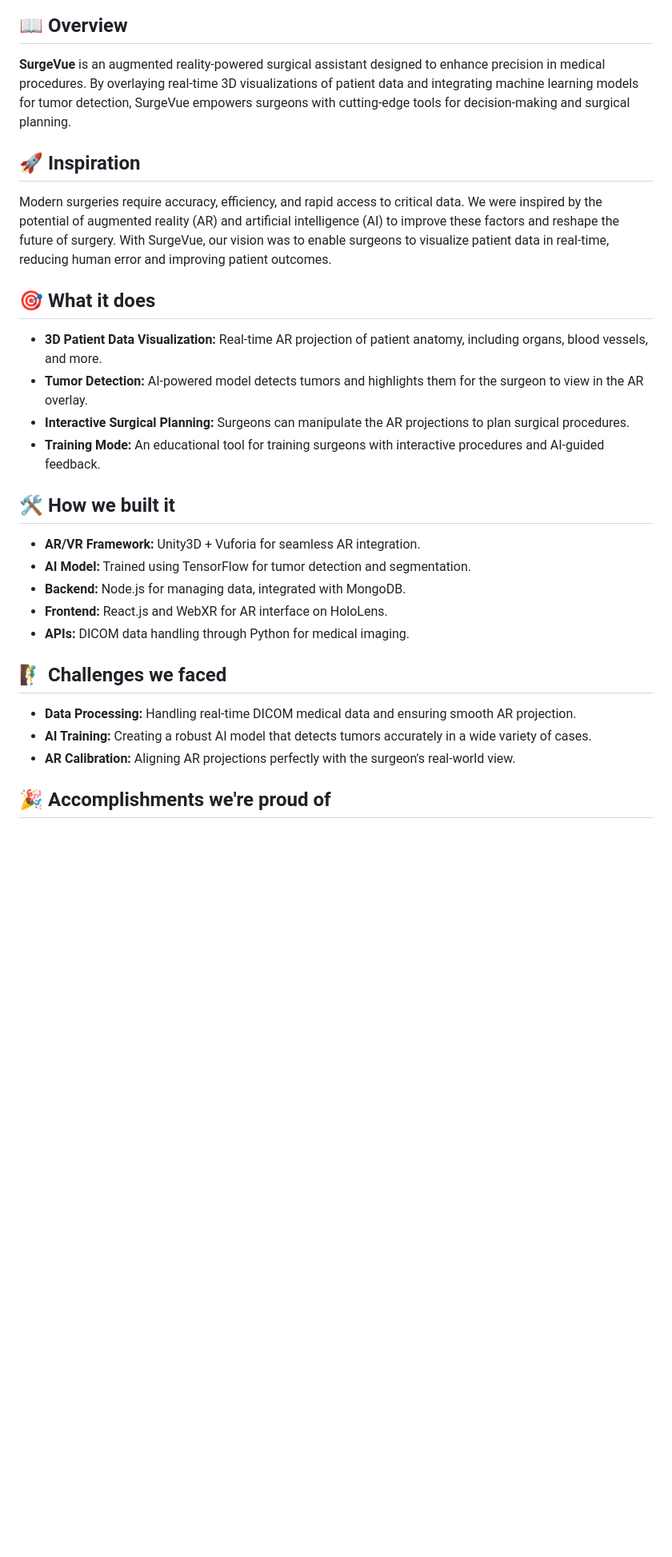
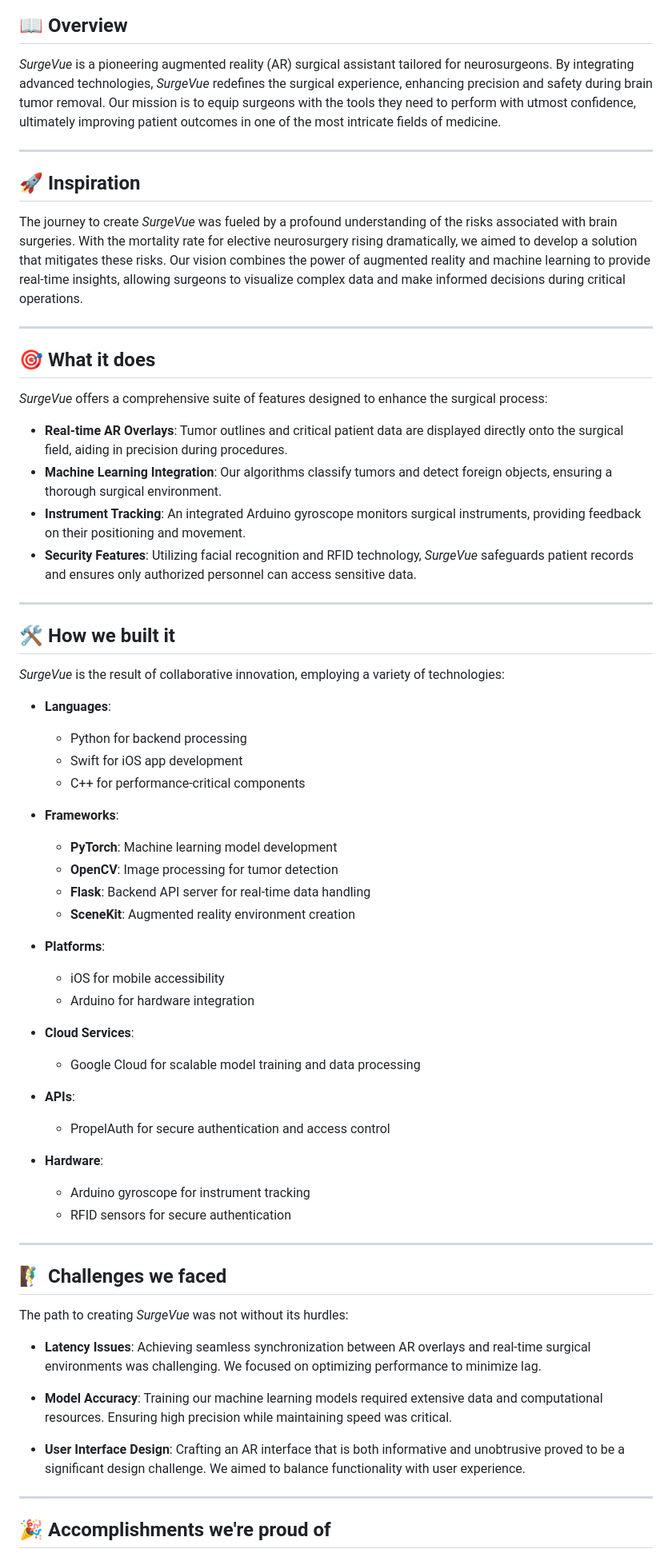
Before and after one commit to jeet-dekivadia/SurgeVue, a Markdown page: README.md, the part around one of its changes. Shown at 80% size. Rendered like a GitHub page; blank space fills up the shorter version.

```diff
--- a/README.md
+++ b/README.md
@@ -5,32 +5,64 @@
 ![SurgeVue Demo](https://github.com/jeet-dekivadia/SurgeVue/blob/main/surgevue.png)
 
 ## 📖 Overview
+*SurgeVue* is a pioneering augmented reality (AR) surgical assistant tailored for neurosurgeons. By integrating advanced technologies, *SurgeVue* redefines the surgical experience, enhancing precision and safety during brain tumor removal. Our mission is to equip surgeons with the tools they need to perform with utmost confidence, ultimately improving patient outcomes in one of the most intricate fields of medicine.
 
-**SurgeVue** is an augmented reality-powered surgical assistant designed to enhance precision in medical procedures. By overlaying real-time 3D visualizations of patient data and integrating machine learning models for tumor detection, SurgeVue empowers surgeons with cutting-edge tools for decision-making and surgical planning.
+---
 
 ## 🚀 Inspiration
+The journey to create *SurgeVue* was fueled by a profound understanding of the risks associated with brain surgeries. With the mortality rate for elective neurosurgery rising dramatically, we aimed to develop a solution that mitigates these risks. Our vision combines the power of augmented reality and machine learning to provide real-time insights, allowing surgeons to visualize complex data and make informed decisions during critical operations.
 
-Modern surgeries require accuracy, efficiency, and rapid access to critical data. We were inspired by the potential of augmented reality (AR) and artificial intelligence (AI) to improve these factors and reshape the future of surgery. With SurgeVue, our vision was to enable surgeons to visualize patient data in real-time, reducing human error and improving patient outcomes.
+---
 
 ## 🎯 What it does
+*SurgeVue* offers a comprehensive suite of features designed to enhance the surgical process:
 
-- **3D Patient Data Visualization:** Real-time AR projection of patient anatomy, including organs, blood vessels, and more.
-- **Tumor Detection:** AI-powered model detects tumors and highlights them for the surgeon to view in the AR overlay.
-- **Interactive Surgical Planning:** Surgeons can manipulate the AR projections to plan surgical procedures.
-- **Training Mode:** An educational tool for training surgeons with interactive procedures and AI-guided feedback.
+- **Real-time AR Overlays**: Tumor outlines and critical patient data are displayed directly onto the surgical field, aiding in precision during procedures.
+- **Machine Learning Integration**: Our algorithms classify tumors and detect foreign objects, ensuring a thorough surgical environment.
+- **Instrument Tracking**: An integrated Arduino gyroscope monitors surgical instruments, providing feedback on their positioning and movement.
+- **Security Features**: Utilizing facial recognition and RFID technology, *SurgeVue* safeguards patient records and ensures only authorized personnel can access sensitive data.
+
+---
 
 ## 🛠 How we built it
+*SurgeVue* is the result of collaborative innovation, employing a variety of technologies:
 
-- **AR/VR Framework:** Unity3D + Vuforia for seamless AR integration.
-- **AI Model:** Trained using TensorFlow for tumor detection and segmentation.
-- **Backend:** Node.js for managing data, integrated with MongoDB.
-- **Frontend:** React.js and WebXR for AR interface on HoloLens.
-- **APIs:** DICOM data handling through Python for medical imaging.
+- **Languages**:
+  - Python for backend processing
+  - Swift for iOS app development
+  - C++ for performance-critical components
+
+- **Frameworks**:
+  - **PyTorch**: Machine learning model development
+  - **OpenCV**: Image processing for tumor detection
+  - **Flask**: Backend API server for real-time data handling
+  - **SceneKit**: Augmented reality environment creation
+
+- **Platforms**:
+  - iOS for mobile accessibility
+  - Arduino for hardware integration
+
+- **Cloud Services**:
+  - Google Cloud for scalable model training and data processing
+
+- **APIs**:
+  - PropelAuth for secure authentication and access control
+
+- **Hardware**:
+  - Arduino gyroscope for instrument tracking
+  - RFID sensors for secure authentication
+
+---
 
 ## 🧗‍♂️ Challenges we faced
+The path to creating *SurgeVue* was not without its hurdles:
 
-- **Data Processing:** Handling real-time DICOM medical data and ensuring smooth AR projection.
-- **AI Training:** Creating a robust AI model that detects tumors accurately in a wide variety of cases.
-- **AR Calibration:** Aligning AR projections perfectly with the surgeon's real-world view.
+- **Latency Issues**: Achieving seamless synchronization between AR overlays and real-time surgical environments was challenging. We focused on optimizing performance to minimize lag.
+
+- **Model Accuracy**: Training our machine learning models required extensive data and computational resources. Ensuring high precision while maintaining speed was critical.
+
+- **User Interface Design**: Crafting an AR interface that is both informative and unobtrusive proved to be a significant design challenge. We aimed to balance functionality with user experience.
+
+---
 
 ## 🎉 Accomplishments we're proud of
```
Also changed, not shown: other parts of README.md (+43 -19 lines).
